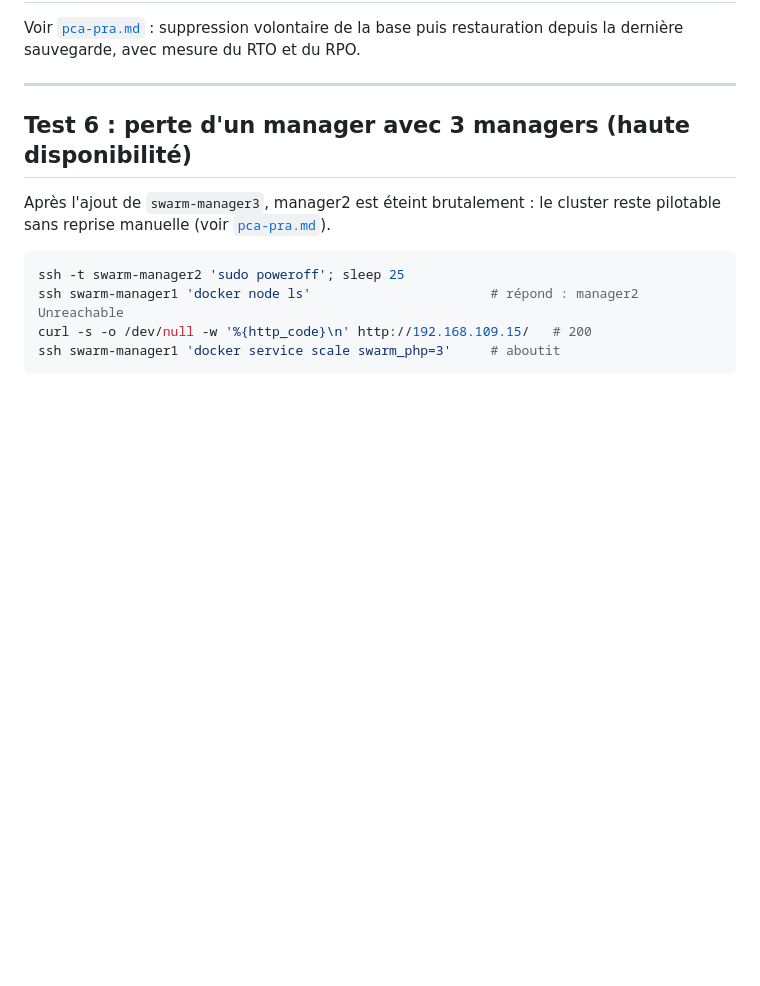
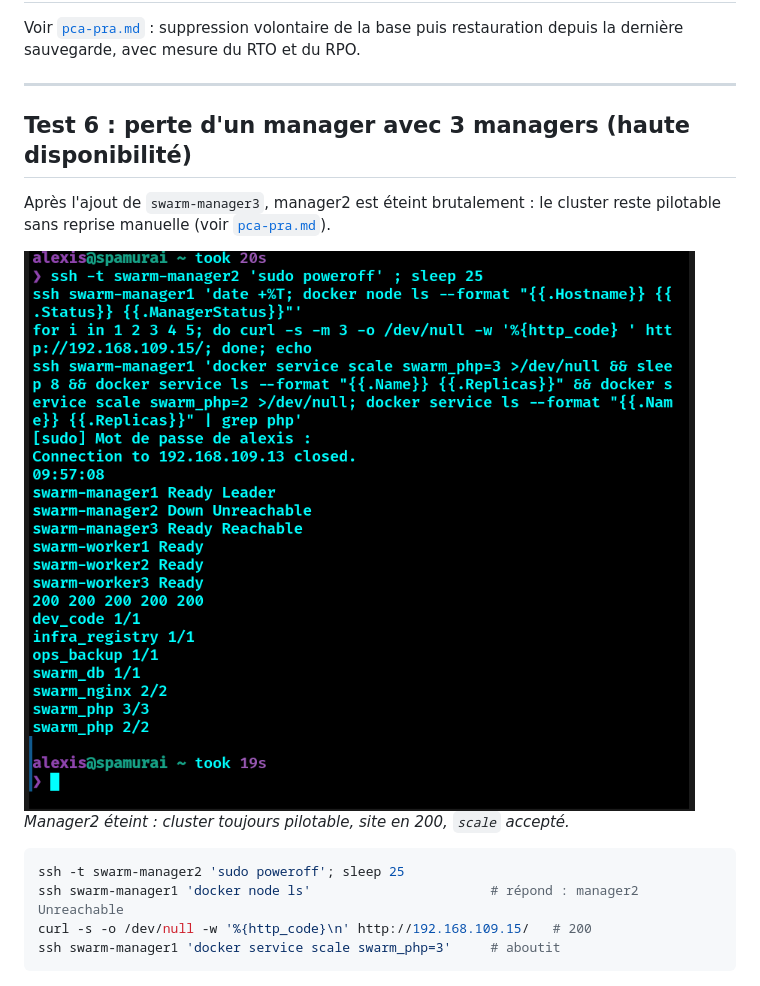
Before and after one commit to alexis-noiret/swarm, a Markdown page: docs/tests.md, the part around the change. GitHub-like rendering; pictures changed too: docs/images/20b-manager-coupe-ha.png (added); blank space fills up the shorter version.

````diff
--- a/docs/tests.md
+++ b/docs/tests.md
@@ -153,6 +153,9 @@ Voir [`pca-pra.md`](pca-pra.md#restauration-de-la-base) : suppression volontaire
 
 Après l'ajout de `swarm-manager3`, manager2 est éteint brutalement : le cluster reste pilotable sans reprise manuelle (voir [`pca-pra.md`](pca-pra.md#haute-disponibilité-des-managers-3-managers)).
 
+![Manager2 coupé](images/20b-manager-coupe-ha.png)
+*Manager2 éteint : cluster toujours pilotable, site en 200, `scale` accepté.*
+
 ```bash
 ssh -t swarm-manager2 'sudo poweroff'; sleep 25
 ssh swarm-manager1 'docker node ls'                       # répond : manager2 Unreachable
````
Also changed, not shown: README.md (+3 -0 lines), docs/pca-pra.md (+7 -1 lines), docs/images/20a-trois-managers.png (added), docs/images/20c-manager-revenu.png.
